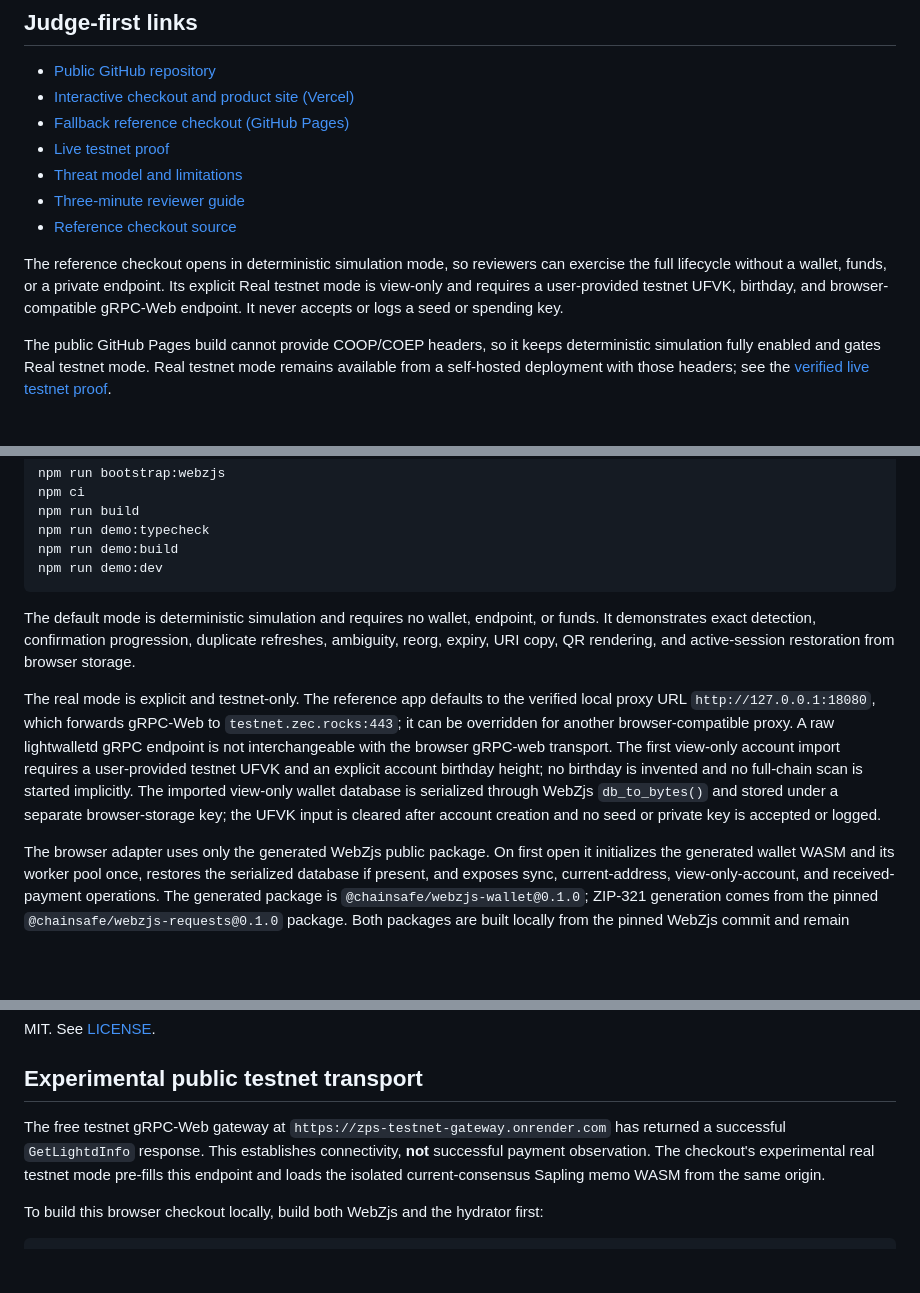
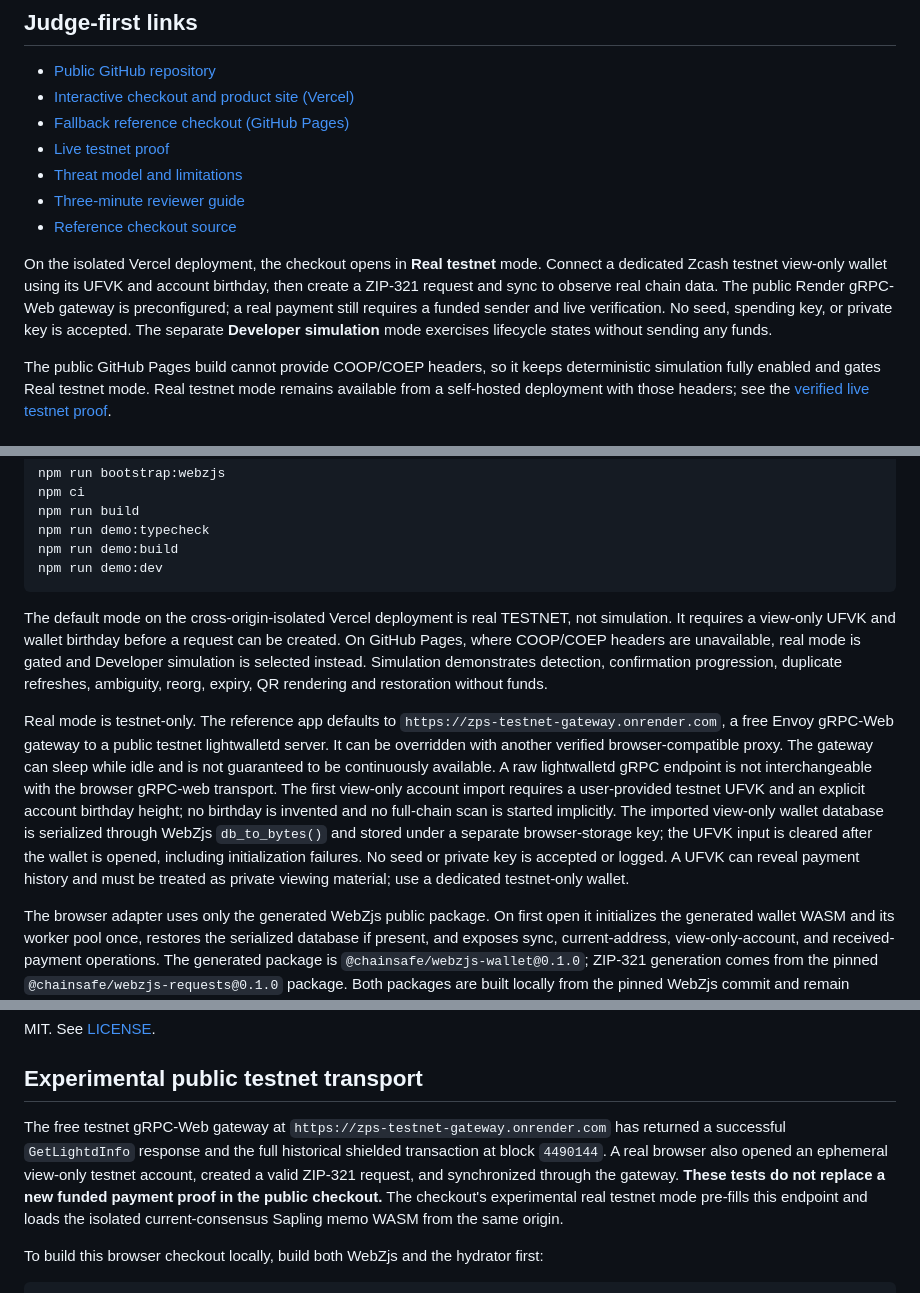
Before and after one commit to Iniwura/zcash-payment-sessions, a Markdown page: README.md, 3 parts joined by grey strips. GitHub-like rendering; blank space fills up the shorter version.

Commit message:
docs(checkout): document real-testnet-first mode and verified browser gateway

````diff
--- a/README.md
+++ b/README.md
@@ -71,10 +71,12 @@ flowchart LR
 - [Three-minute reviewer guide](docs/REVIEWER_GUIDE.md)
 - [Reference checkout source](examples/checkout)
 
-The reference checkout opens in deterministic simulation mode, so reviewers can exercise the full
-lifecycle without a wallet, funds, or a private endpoint. Its explicit Real testnet mode is
-view-only and requires a user-provided testnet UFVK, birthday, and browser-compatible gRPC-Web
-endpoint. It never accepts or logs a seed or spending key.
+On the isolated Vercel deployment, the checkout opens in **Real testnet** mode. Connect a
+dedicated Zcash testnet view-only wallet using its UFVK and account birthday, then create a
+ZIP-321 request and sync to observe real chain data. The public Render gRPC-Web gateway is
+preconfigured; a real payment still requires a funded sender and live verification. No seed,
+spending key, or private key is accepted. The separate **Developer simulation** mode exercises
+lifecycle states without sending any funds.
 
 The public GitHub Pages build cannot provide COOP/COEP headers, so it keeps deterministic simulation
 fully enabled and gates Real testnet mode. Real testnet mode remains available from a self-hosted
@@ -188,18 +190,23 @@ npm run demo:build
 npm run demo:dev
 ```
 
-The default mode is deterministic simulation and requires no wallet, endpoint, or funds. It
-demonstrates exact detection, confirmation progression, duplicate refreshes, ambiguity, reorg,
-expiry, URI copy, QR rendering, and active-session restoration from browser storage.
+The default mode on the cross-origin-isolated Vercel deployment is real TESTNET, not simulation.
+It requires a view-only UFVK and wallet birthday before a request can be created. On GitHub
+Pages, where COOP/COEP headers are unavailable, real mode is gated and Developer simulation
+is selected instead. Simulation demonstrates detection, confirmation progression,
+duplicate refreshes, ambiguity, reorg, expiry, QR rendering and restoration without funds.
 
-The real mode is explicit and testnet-only. The reference app defaults to the verified local proxy
-URL `http://127.0.0.1:18080`, which forwards gRPC-Web to `testnet.zec.rocks:443`; it can be
-overridden for another browser-compatible proxy. A raw lightwalletd gRPC endpoint is not
+Real mode is testnet-only. The reference app defaults to
+`https://zps-testnet-gateway.onrender.com`, a free Envoy gRPC-Web gateway to a public
+testnet lightwalletd server. It can be overridden with another verified browser-compatible
+proxy. The gateway can sleep while idle and is not guaranteed to be continuously available. A raw lightwalletd gRPC endpoint is not
 interchangeable with the browser gRPC-web transport. The first view-only account import requires a
 user-provided testnet UFVK and an explicit account birthday height; no birthday is invented and no
 full-chain scan is started implicitly. The imported view-only wallet database is serialized
 through WebZjs `db_to_bytes()` and stored under a separate browser-storage key; the UFVK input is
-cleared after account creation and no seed or private key is accepted or logged.
+cleared after the wallet is opened, including initialization failures. No seed or private key
+is accepted or logged. A UFVK can reveal payment history and must be treated as private viewing
+material; use a dedicated testnet-only wallet.
 
 The browser adapter uses only the generated WebZjs public package. On first open it initializes
 the generated wallet WASM and its worker pool once, restores the serialized database if present,
@@ -222,7 +229,7 @@ MIT. See [LICENSE](LICENSE).
 
 ## Experimental public testnet transport
 
-The free testnet gRPC-Web gateway at `https://zps-testnet-gateway.onrender.com` has returned a successful `GetLightdInfo` response. This establishes connectivity, **not** successful payment observation. The checkout's experimental real testnet mode pre-fills this endpoint and loads the isolated current-consensus Sapling memo WASM from the same origin.
+The free testnet gRPC-Web gateway at `https://zps-testnet-gateway.onrender.com` has returned a successful `GetLightdInfo` response and the full historical shielded transaction at block `4490144`. A real browser also opened an ephemeral view-only testnet account, created a valid ZIP-321 request, and synchronized through the gateway. **These tests do not replace a new funded payment proof in the public checkout.** The checkout's experimental real testnet mode pre-fills this endpoint and loads the isolated current-consensus Sapling memo WASM from the same origin.
 
 To build this browser checkout locally, build both WebZjs and the hydrator first:
 
````
